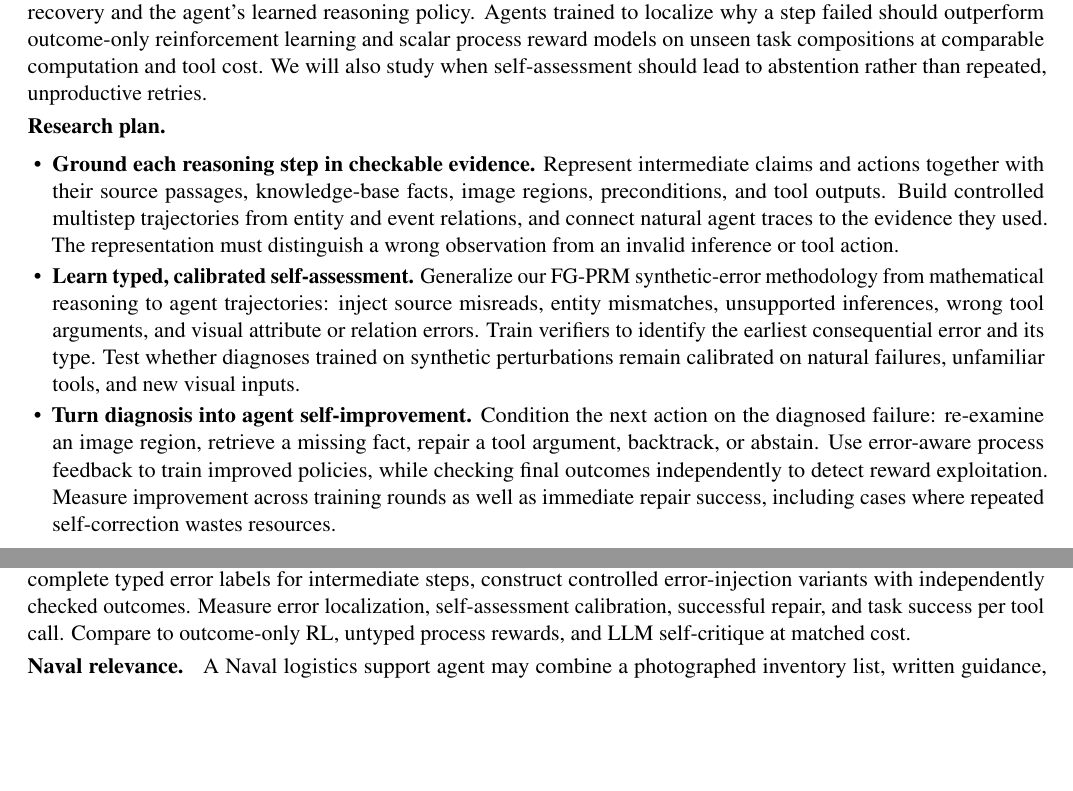
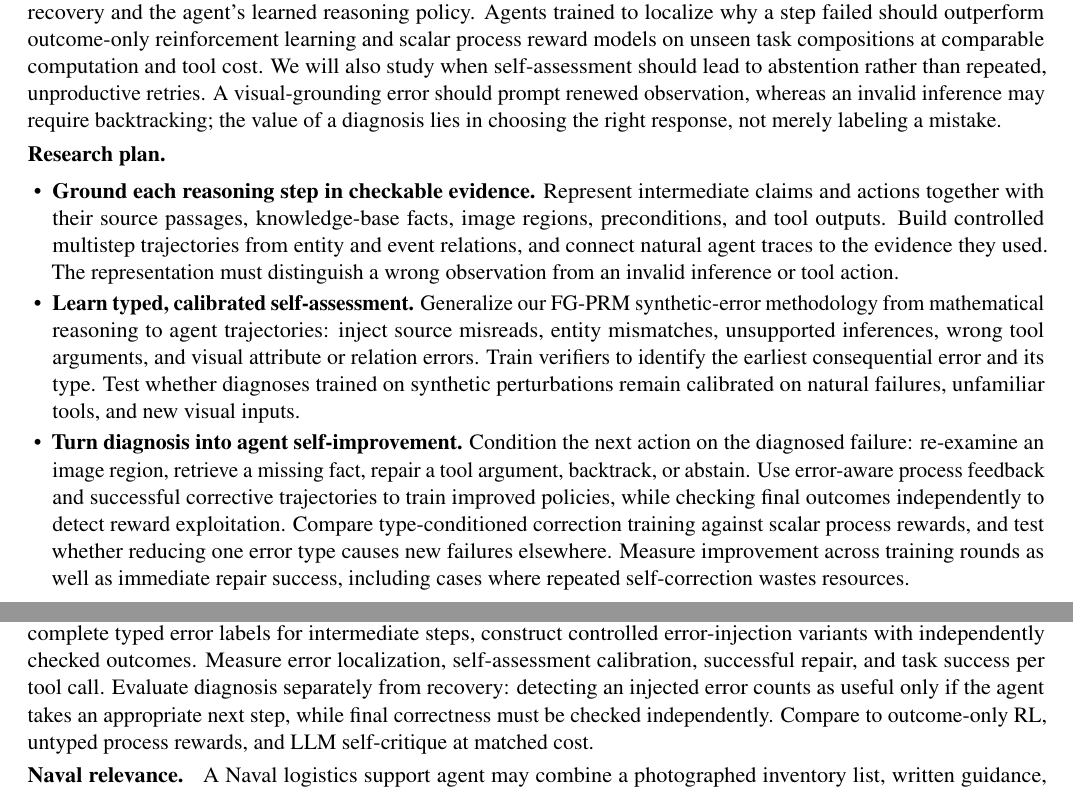
Before and after one commit to xinyadu/AFOSR-YIP, a LaTeX document (ONR/behzad/main.tex): two parts of the page before the commit and two parts of page 1 of 2 after it, joined at a grey line, cut so that both start at the same text, the shorter picture padded with empty space. Compiled offline with pdfLaTeX.

Commit message:
Clarify behzad hypothesis, mechanism, and experimental validation

```diff
--- a/ONR/behzad/main.tex
+++ b/ONR/behzad/main.tex
@@ -29,14 +29,14 @@
 \textbf{Proposed ONR S\&T Focus Area:} \FocusArea\par}
 \vspace{2pt}\hrule\vspace{5pt}
 \head{Problem.} Autonomous AI agents retrieve knowledge, interpret images, call tools, and reason through multi-step plans, yet one unnoticed error can invalidate an otherwise plausible trajectory. Consider an agent reading a photographed inventory sheet for a resupply plan: it extracts the quantity from the neighboring row and passes that number to a planning tool. An outcome reward reveals only that the completed plan failed, while generic self-critique may not locate the first mistake. To reason reliably in unfamiliar settings, an agent needs to assess the evidence for its intermediate steps and decide what to correct.
-\par\head{Central hypothesis.} We hypothesize that typed, evidence-linked self-assessment can improve both inference-time recovery and the agent's learned reasoning policy. Agents trained to localize why a step failed should outperform outcome-only reinforcement learning and scalar process reward models on unseen task compositions at comparable computation and tool cost. We will also study when self-assessment should lead to abstention rather than repeated, unproductive retries.
+\par\head{Central hypothesis.} We hypothesize that typed, evidence-linked self-assessment can improve both inference-time recovery and the agent's learned reasoning policy. Agents trained to localize why a step failed should outperform outcome-only reinforcement learning and scalar process reward models on unseen task compositions at comparable computation and tool cost. We will also study when self-assessment should lead to abstention rather than repeated, unproductive retries. A visual-grounding error should prompt renewed observation, whereas an invalid inference may require backtracking; the value of a diagnosis lies in choosing the right response, not merely labeling a mistake.
 \par\head{Research plan.}
 \begin{itemize}
 \item \textbf{Ground each reasoning step in checkable evidence.} Represent intermediate claims and actions together with their source passages, knowledge-base facts, image regions, preconditions, and tool outputs. Build controlled multistep trajectories from entity and event relations, and connect natural agent traces to the evidence they used. The representation must distinguish a wrong observation from an invalid inference or tool action.
 \item \textbf{Learn typed, calibrated self-assessment.} Generalize our FG-PRM synthetic-error methodology from mathematical reasoning to agent trajectories: inject source misreads, entity mismatches, unsupported inferences, wrong tool arguments, and visual attribute or relation errors. Train verifiers to identify the earliest consequential error and its type. Test whether diagnoses trained on synthetic perturbations remain calibrated on natural failures, unfamiliar tools, and new visual inputs.
-\item \textbf{Turn diagnosis into agent self-improvement.} Condition the next action on the diagnosed failure: re-examine an image region, retrieve a missing fact, repair a tool argument, backtrack, or abstain. Use error-aware process feedback to train improved policies, while checking final outcomes independently to detect reward exploitation. Measure improvement across training rounds as well as immediate repair success, including cases where repeated self-correction wastes resources.
+\item \textbf{Turn diagnosis into agent self-improvement.} Condition the next action on the diagnosed failure: re-examine an image region, retrieve a missing fact, repair a tool argument, backtrack, or abstain. Use error-aware process feedback and successful corrective trajectories to train improved policies, while checking final outcomes independently to detect reward exploitation. Compare type-conditioned correction training against scalar process rewards, and test whether reducing one error type causes new failures elsewhere. Measure improvement across training rounds as well as immediate repair success, including cases where repeated self-correction wastes resources.
 \end{itemize}
-\head{Evaluation and expected outcomes.} Use MEQA for knowledge-grounded event reasoning, GAIA for multi-step tool and multimodal tasks, and $\tau$-bench for state-changing tool interactions. Since these benchmarks do not provide complete typed error labels for intermediate steps, construct controlled error-injection variants with independently checked outcomes. Measure error localization, self-assessment calibration, successful repair, and task success per tool call. Compare to outcome-only RL, untyped process rewards, and LLM self-critique at matched cost.
+\head{Evaluation and expected outcomes.} Use MEQA for knowledge-grounded event reasoning, GAIA for multi-step tool and multimodal tasks, and $\tau$-bench for state-changing tool interactions. Since these benchmarks do not provide complete typed error labels for intermediate steps, construct controlled error-injection variants with independently checked outcomes. Measure error localization, self-assessment calibration, successful repair, and task success per tool call. Evaluate diagnosis separately from recovery: detecting an injected error counts as useful only if the agent takes an appropriate next step, while final correctness must be checked independently. Compare to outcome-only RL, untyped process rewards, and LLM self-critique at matched cost.
 \par\head{Naval relevance.} A Naval logistics support agent may combine a photographed inventory list, written guidance, and a resupply-planning tool. If it reads the wrong row, a useful self-assessment identifies the suspect image region and prompts a targeted correction before the tool result is trusted. This addresses the program's interests in uncertain reasoning and self-assessment, visual understanding, and the integration of knowledge, learning, and planning.
 \par\head{Prior work and PI qualifications.} Our FG-PRM (\href{https://doi.org/10.18653/v1/2025.findings-emnlp.228}{\textcolor{blue}{Li et al., 2025}}, Findings of EMNLP) and HiPRAG (\href{https://arxiv.org/abs/2510.07794}{\textcolor{blue}{Wu et al., 2026}}, ICLR) develop process-level supervision for reasoning and retrieval. FaithScore (\href{https://aclanthology.org/2024.findings-emnlp.290/}{\textcolor{blue}{Jing et al., 2024}}, Findings of EMNLP) and FGAIF (\href{https://openreview.net/forum?id=Qhfw5CUVd7}{\textcolor{blue}{Jing and Du, 2025}}, TMLR) provide starting points for multimodal feedback. The PI holds a 2024 NSF CAREER award, received a 2023 Amazon Research Award for process-guided fine-tuning, and, as a postdoc, led system integration for the RESIN team's \href{https://doi.org/10.18653/v1/2022.naacl-demo.7}{\textcolor{blue}{RESIN-11}} delivery system in DARPA KAIROS.
 
```
